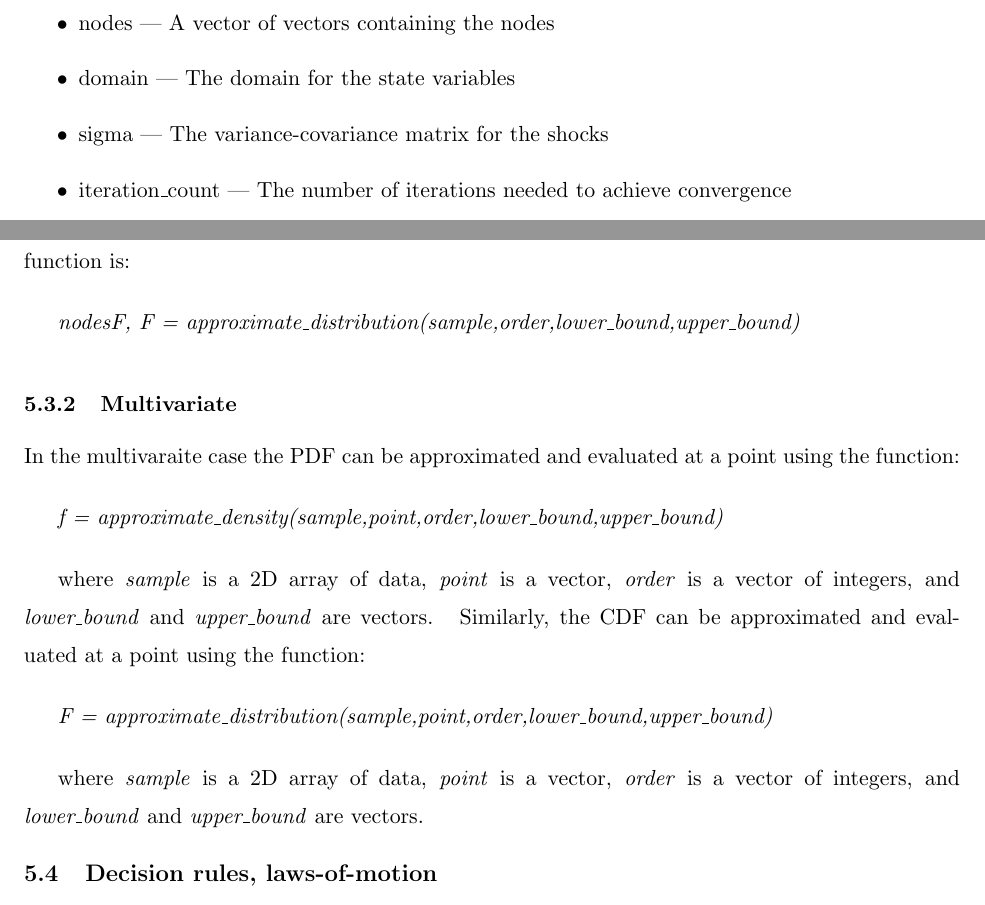
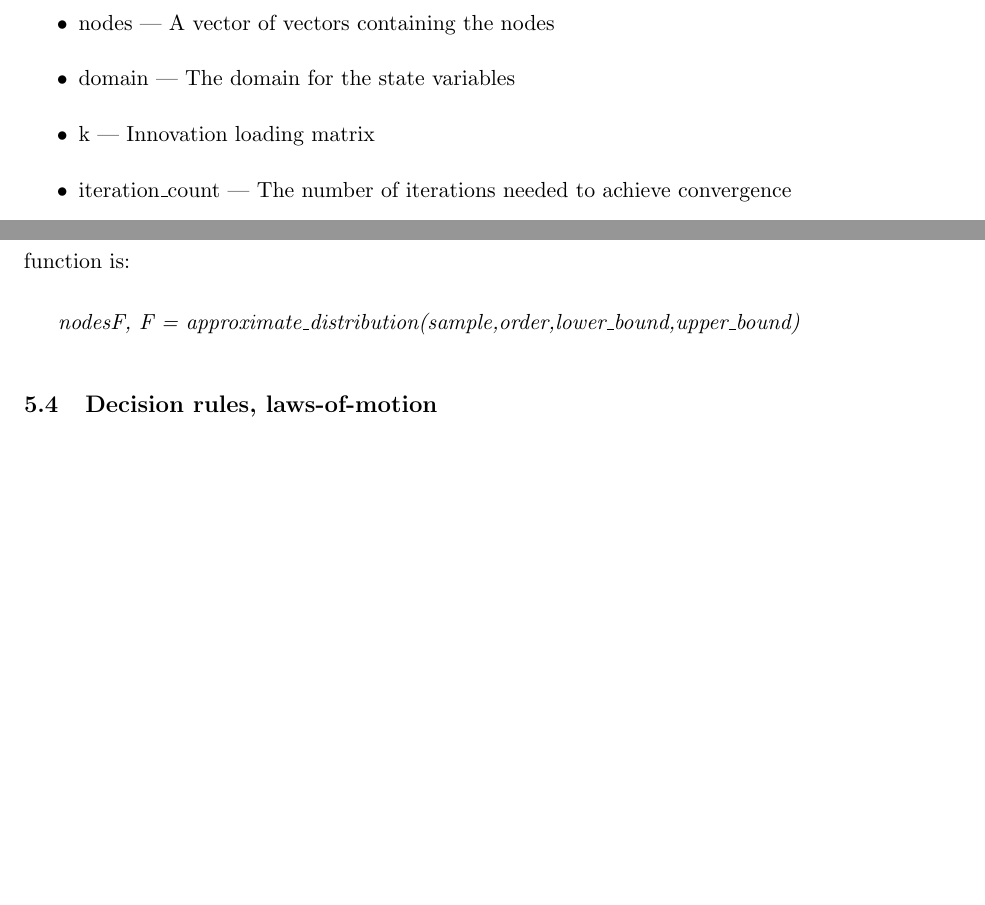
Before and after one commit to RJDennis/SolveDSGE.jl, a LaTeX paper (user_guide/SolveDSGE_guide_v040.tex): two parts of pages 17 and 19 of 21, joined at a grey line, cut so that both start at the same text, the shorter picture padded with empty space. Compiled offline with pdfLaTeX; a LaTeX package or settings file that is missing is left out.

Commit message:
Some parser improvements

```diff
--- a/user_guide/SolveDSGE_guide_v040.tex
+++ b/user_guide/SolveDSGE_guide_v040.tex
@@ -957,7 +957,7 @@ variable
 
 \item domain --- The domain for the state variables
 
-\item sigma --- The variance-covariance matrix for the shocks
+\item k --- Innovation loading matrix
 
 \item iteration\_count --- The number of iterations needed to achieve
 convergence
@@ -1072,34 +1072,6 @@ of the entire CDF is sought, then the function is:
 approximate\_distribution(sample,order,lower\_bound,upper\_bound)}
 
 \bigskip
-
-\subsubsection{Multivariate}
-
-In the multivaraite case the PDF can be approximated and evaluated at a
-point using the function:
-
-\bigskip
-
-\textit{f =
-approximate\_density(sample,point,order,lower\_bound,upper\_bound)}
-
-\bigskip
-
-where \textit{sample} is a 2D array of data, \textit{point} is a vector,
-\textit{order} is a vector of integers, and \textit{lower\_bound} and
-\textit{upper\_bound} are vectors. \ Similarly, the CDF can be approximated
-and evaluated at a point using the function:
-
-\bigskip
-
-\textit{F =
-approximate\_distribution(sample,point,order,lower\_bound,upper\_bound)}
-
-\bigskip
-
-where \textit{sample} is a 2D array of data, \textit{point} is a vector,
-\textit{order} is a vector of integers, and \textit{lower\_bound} and
-\textit{upper\_bound} are vectors.
 
 \subsection{Decision rules, laws-of-motion}
 
```
Also changed, not shown: Project.toml (+1 -1 lines), user_guide/SolveDSGE_guide_v040.pdf, user_guide/SolveDSGE_guide_v040.tex (10 more changed lines), 5 other files.
